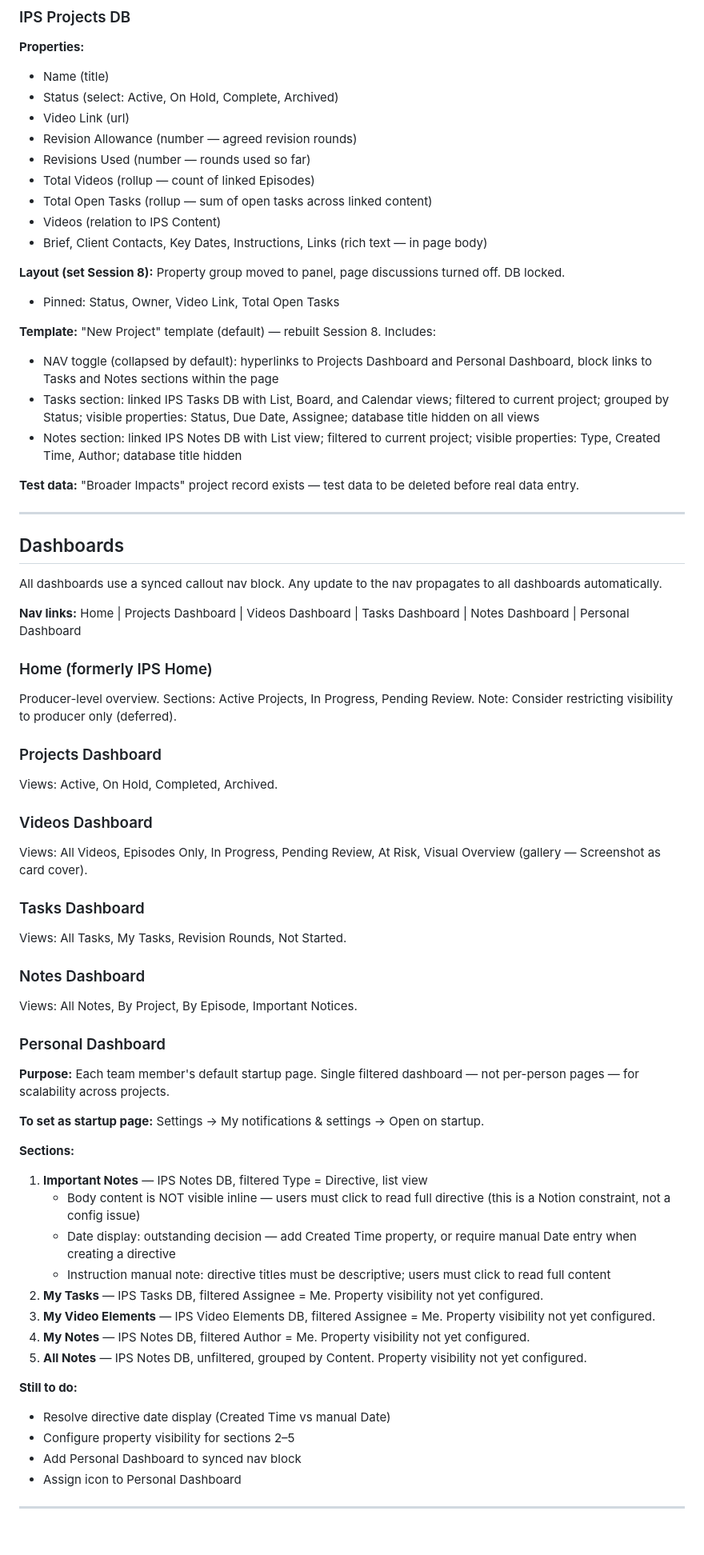
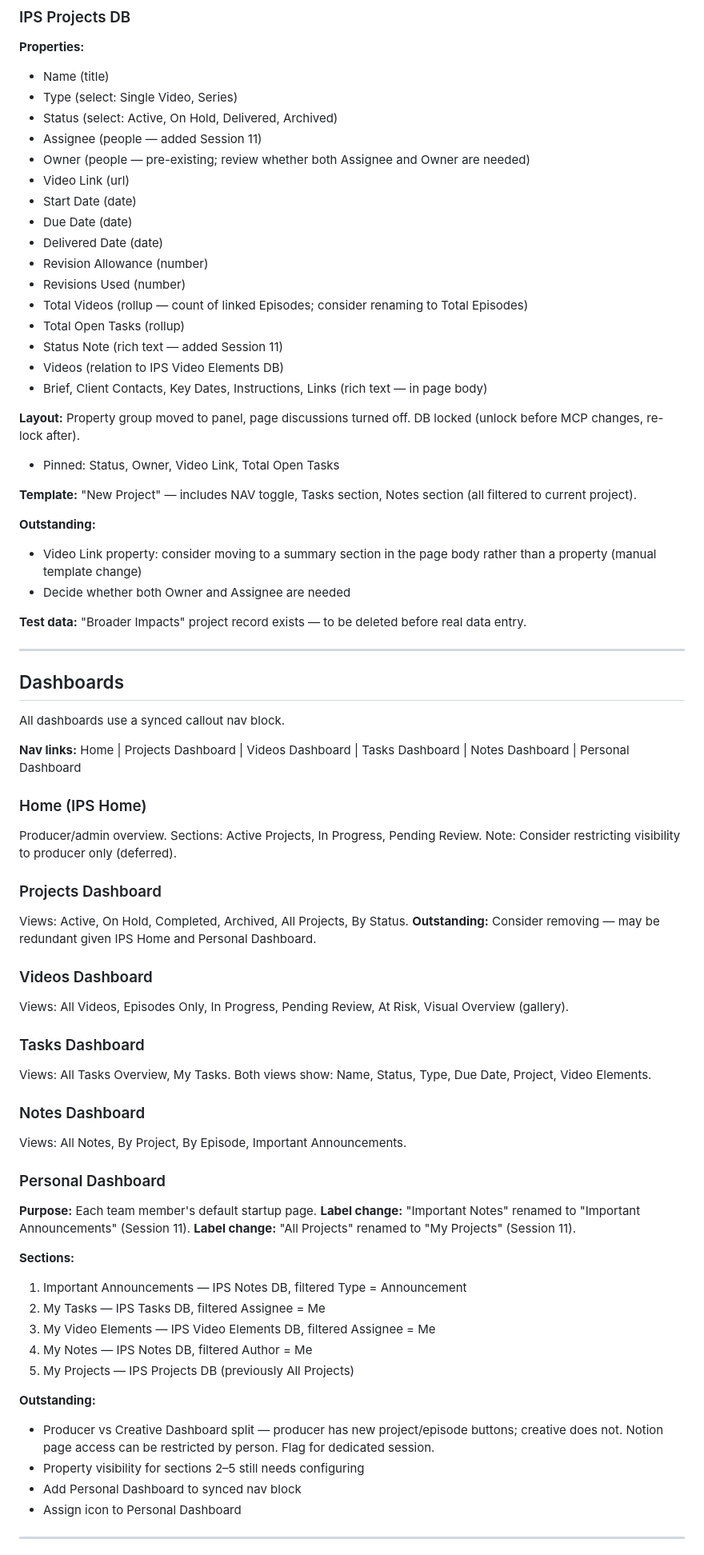
Before and after one commit to ulfTempete/animation-production-tools, a Markdown page: PROJECT_STATE.md, the part around one of its changes. Shown at 80% size. GitHub-like rendering; blank space fills up the shorter version.

```diff
--- a/PROJECT_STATE.md
+++ b/PROJECT_STATE.md
@@ -184,67 +208,74 @@ Core database. Episodes, Sequences and Shots all live here — differentiated by
 ### IPS Projects DB
 **Properties:**
 - Name (title)
-- Status (select: Active, On Hold, Complete, Archived)
+- Type (select: Single Video, Series)
+- Status (select: Active, On Hold, Delivered, Archived)
+- Assignee (people — added Session 11)
+- Owner (people — pre-existing; review whether both Assignee and Owner are needed)
 - Video Link (url)
-- Revision Allowance (number — agreed revision rounds)
-- Revisions Used (number — rounds used so far)
-- Total Videos (rollup — count of linked Episodes)
-- Total Open Tasks (rollup — sum of open tasks across linked content)
-- Videos (relation to IPS Content)
+- Start Date (date)
+- Due Date (date)
+- Delivered Date (date)
+- Revision Allowance (number)
+- Revisions Used (number)
+- Total Videos (rollup — count of linked Episodes; consider renaming to Total Episodes)
+- Total Open Tasks (rollup)
+- Status Note (rich text — added Session 11)
+- Videos (relation to IPS Video Elements DB)
 - Brief, Client Contacts, Key Dates, Instructions, Links (rich text — in page body)
 
-**Layout (set Session 8):** Property group moved to panel, page discussions turned off. DB locked.
+**Layout:** Property group moved to panel, page discussions turned off. DB locked (unlock before MCP changes, re-lock after).
 - Pinned: Status, Owner, Video Link, Total Open Tasks
 
-**Template:** "New Project" template (default) — rebuilt Session 8. Includes:
-- NAV toggle (collapsed by default): hyperlinks to Projects Dashboard and Personal Dashboard, block links to Tasks and Notes sections within the page
-- Tasks section: linked IPS Tasks DB with List, Board, and Calendar views; filtered to current project; grouped by Status; visible properties: Status, Due Date, Assignee; database title hidden on all views
-- Notes section: linked IPS Notes DB with List view; filtered to current project; visible properties: Type, Created Time, Author; database title hidden
+**Template:** "New Project" — includes NAV toggle, Tasks section, Notes section (all filtered to current project).
 
-**Test data:** "Broader Impacts" project record exists — test data to be deleted before real data entry.
+**Outstanding:**
+- Video Link property: consider moving to a summary section in the page body rather than a property (manual template change)
+- Decide whether both Owner and Assignee are needed
+
+**Test data:** "Broader Impacts" project record exists — to be deleted before real data entry.
 
 ---
 
 ## Dashboards
 
-All dashboards use a synced callout nav block. Any update to the nav propagates to all dashboards automatically.
+All dashboards use a synced callout nav block.
 
 **Nav links:** Home | Projects Dashboard | Videos Dashboard | Tasks Dashboard | Notes Dashboard | Personal Dashboard
 
-### Home (formerly IPS Home)
-Producer-level overview. Sections: Active Projects, In Progress, Pending Review.
+### Home (IPS Home)
+Producer/admin overview. Sections: Active Projects, In Progress, Pending Review.
 Note: Consider restricting visibility to producer only (deferred).
 
 ### Projects Dashboard
-Views: Active, On Hold, Completed, Archived.
+Views: Active, On Hold, Completed, Archived, All Projects, By Status.
+**Outstanding:** Consider removing — may be redundant given IPS Home and Personal Dashboard.
 
 ### Videos Dashboard
-Views: All Videos, Episodes Only, In Progress, Pending Review, At Risk, Visual Overview (gallery — Screenshot as card cover).
+Views: All Videos, Episodes Only, In Progress, Pending Review, At Risk, Visual Overview (gallery).
 
 ### Tasks Dashboard
-Views: All Tasks, My Tasks, Revision Rounds, Not Started.
+Views: All Tasks Overview, My Tasks.
+Both views show: Name, Status, Type, Due Date, Project, Video Elements.
 
 ### Notes Dashboard
-Views: All Notes, By Project, By Episode, Important Notices.
+Views: All Notes, By Project, By Episode, Important Announcements.
 
 ### Personal Dashboard
-**Purpose:** Each team member's default startup page. Single filtered dashboard — not per-person pages — for scalability across projects.
-
-**To set as startup page:** Settings → My notifications & settings → Open on startup.
+**Purpose:** Each team member's default startup page.
+**Label change:** "Important Notes" renamed to "Important Announcements" (Session 11).
+**Label change:** "All Projects" renamed to "My Projects" (Session 11).
 
 **Sections:**
-1. **Important Notes** — IPS Notes DB, filtered Type = Directive, list view
-   - Body content is NOT visible inline — users must click to read full directive (this is a Notion constraint, not a config issue)
-   - Date display: outstanding decision — add Created Time property, or require manual Date entry when creating a directive
-   - Instruction manual note: directive titles must be descriptive; users must click to read full content
-2. **My Tasks** — IPS Tasks DB, filtered Assignee = Me. Property visibility not yet configured.
-3. **My Video Elements** — IPS Video Elements DB, filtered Assignee = Me. Property visibility not yet configured.
-4. **My Notes** — IPS Notes DB, filtered Author = Me. Property visibility not yet configured.
-5. **All Notes** — IPS Notes DB, unfiltered, grouped by Content. Property visibility not yet configured.
+1. Important Announcements — IPS Notes DB, filtered Type = Announcement
+2. My Tasks — IPS Tasks DB, filtered Assignee = Me
+3. My Video Elements — IPS Video Elements DB, filtered Assignee = Me
+4. My Notes — IPS Notes DB, filtered Author = Me
+5. My Projects — IPS Projects DB (previously All Projects)
 
-**Still to do:**
-- Resolve directive date display (Created Time vs manual Date)
-- Configure property visibility for sections 2–5
+**Outstanding:**
+- Producer vs Creative Dashboard split — producer has new project/episode buttons; creative does not. Notion page access can be restricted by person. Flag for dedicated session.
+- Property visibility for sections 2–5 still needs configuring
 - Add Personal Dashboard to synced nav block
 - Assign icon to Personal Dashboard
 
```
Also changed, not shown: other parts of PROJECT_STATE.md (+107 -159 lines).
